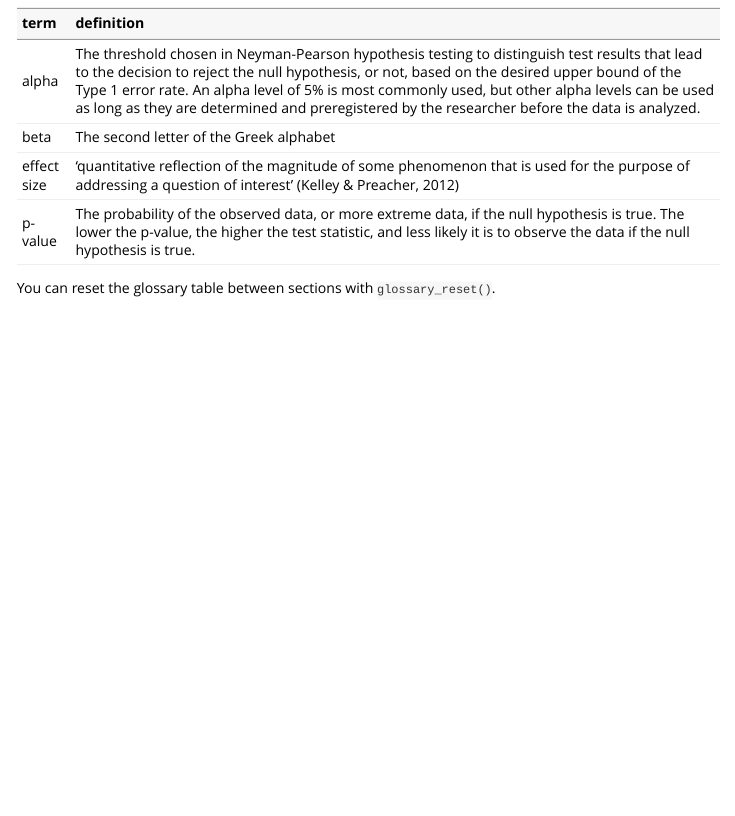
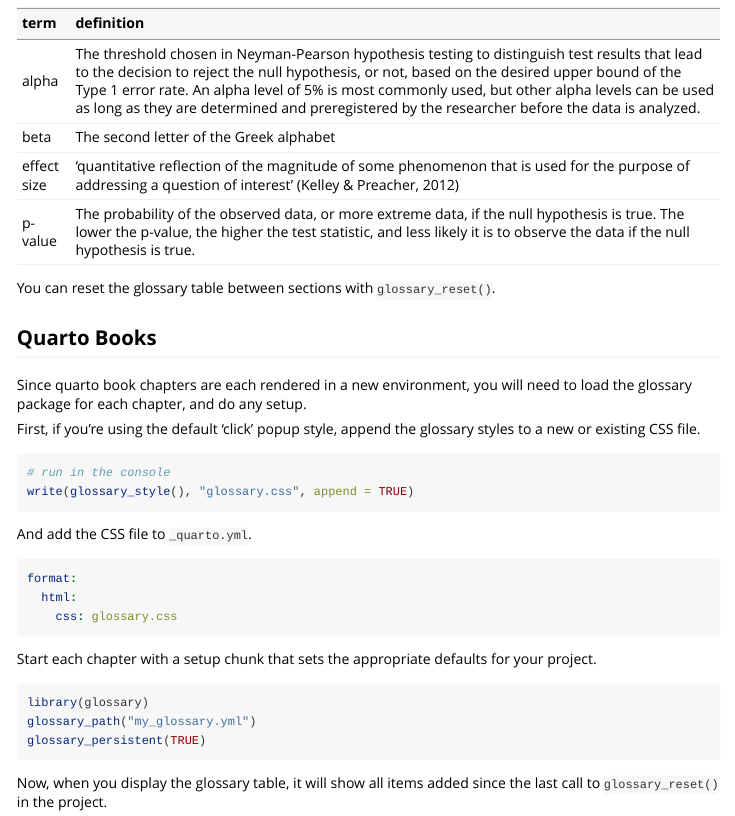
Before and after one commit to debruine/glossary, an R Markdown document (vignettes/glossary.Rmd): the page in a window 1100 px wide, from 2230 px down. Rendered offline with R 4.5, knitr and Pandoc, with nearby package versions; long lines of code are wrapped.

Commit message:
Add quarto books to vignettes

````diff
--- a/vignettes/glossary.Rmd
+++ b/vignettes/glossary.Rmd
@@ -136,3 +136,32 @@
 ```
 
 You can reset the glossary table between sections with `glossary_reset()`.
+
+## Quarto Books
+
+Since quarto book chapters are each rendered in a new environment, you will need to load the glossary package for each chapter, and do any setup.
+
+First, if you're using the default 'click' popup style, append the glossary styles to a new or existing CSS file.
+
+```{r, eval = FALSE}
+# run in the console
+write(glossary_style(), "glossary.css", append = TRUE)
+```
+
+And add the CSS file to `_quarto.yml`.
+
+``` yaml
+format:
+  html:
+    css: glossary.css
+```
+
+Start each chapter with a setup chunk that sets the appropriate defaults for your project.
+
+```{r, eval = FALSE}
+library(glossary)
+glossary_path("my_glossary.yml")
+glossary_persistent(TRUE)
+```
+
+Now, when you display the glossary table, it will show all items added since the last call to `glossary_reset()` in the project.
````
